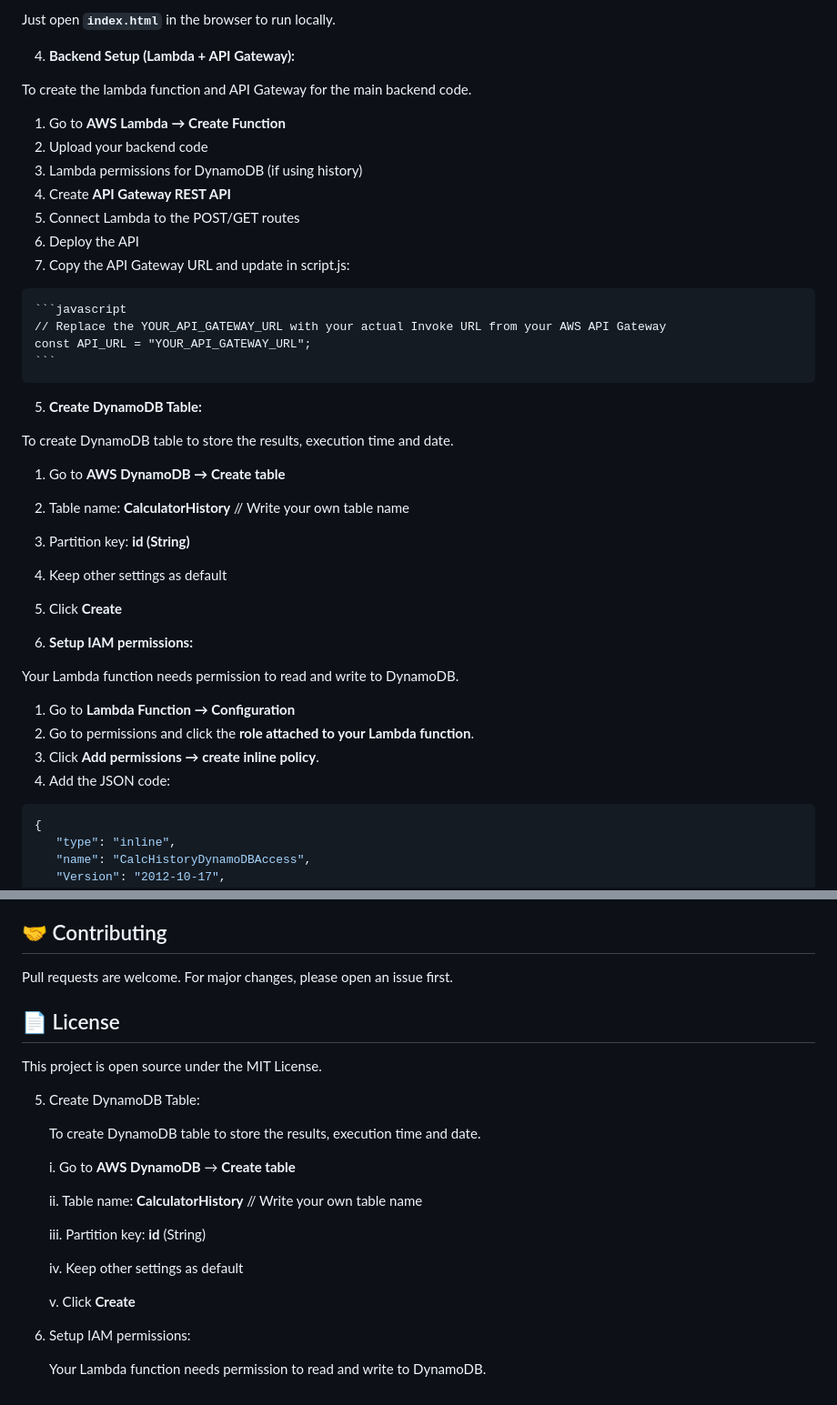
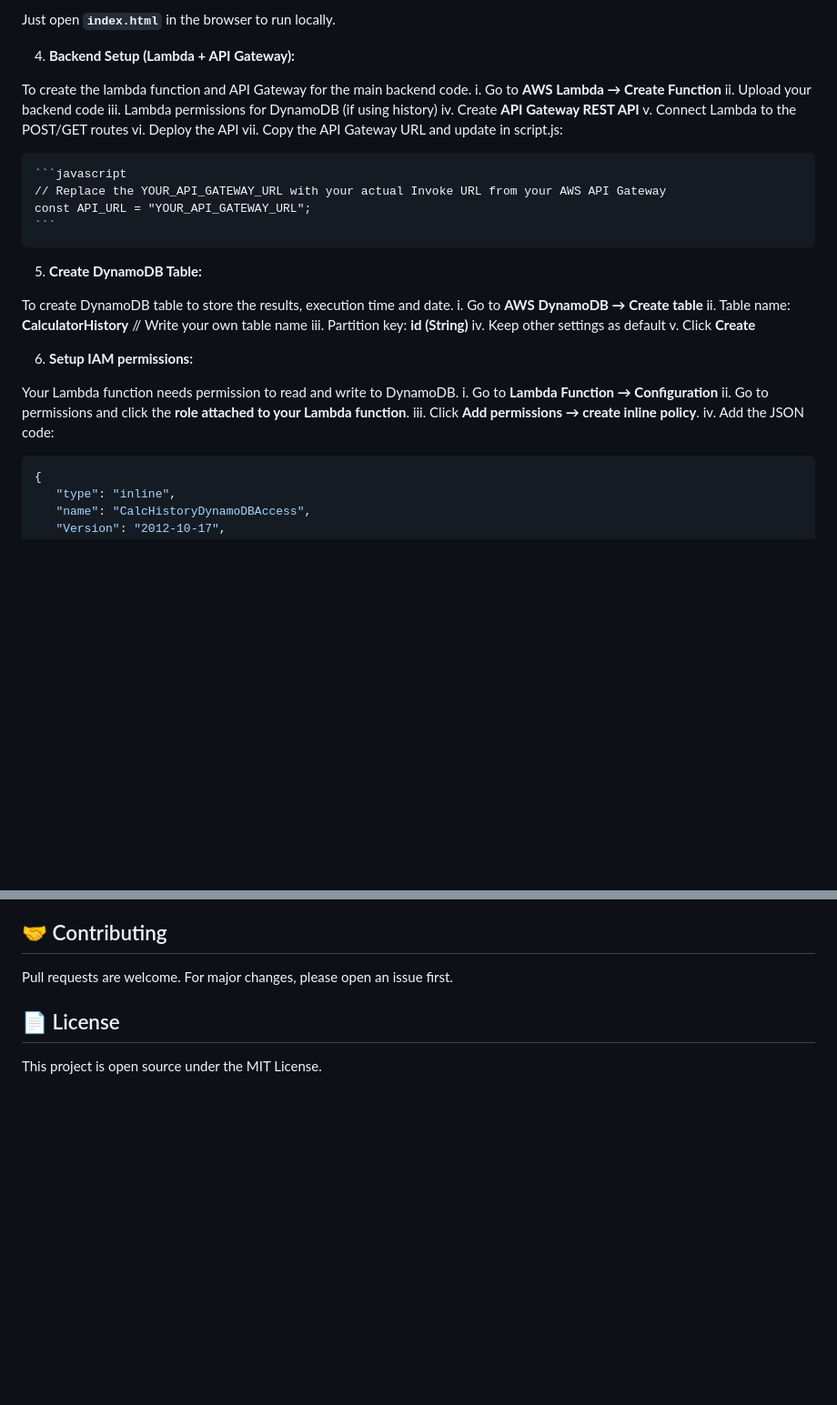
Before and after one commit to itssandhyaa/Serverless-Scientific-Calculator, a Markdown page: README.md, 2 parts joined by grey strips. Shown at 91% size. Rendered like a GitHub page; blank space fills up the shorter version.

````diff
--- a/README.md
+++ b/README.md
@@ -87,13 +87,13 @@ To set up and run the application locally, follow these steps:
 4. **Backend Setup (Lambda + API Gateway):**
 
  To create the lambda function and API Gateway for the main backend code.
-   1. Go to **AWS Lambda → Create Function**
-   2. Upload your backend code
-   3. Lambda permissions for DynamoDB (if using history)
-   4. Create **API Gateway REST API**
-   5. Connect Lambda to the POST/GET routes
-   6. Deploy the API
-   7. Copy the API Gateway URL and update in script.js:
+   i. Go to **AWS Lambda → Create Function**
+   ii. Upload your backend code
+   iii. Lambda permissions for DynamoDB (if using history)
+   iv. Create **API Gateway REST API**
+   v. Connect Lambda to the POST/GET routes
+   vi. Deploy the API
+   vii. Copy the API Gateway URL and update in script.js:
 
     ```javascript
     // Replace the YOUR_API_GATEWAY_URL with your actual Invoke URL from your AWS API Gateway
@@ -103,19 +103,19 @@ To set up and run the application locally, follow these steps:
 5.  **Create DynamoDB Table:**
 
  To create DynamoDB table to store the results, execution time and date.
-   1. Go to **AWS DynamoDB → Create table**
-   2. Table name: **CalculatorHistory** // Write your own table name
-   3. Partition key: **id (String)**
-   4. Keep other settings as default
-   5. Click **Create**
+   i. Go to **AWS DynamoDB → Create table**
+   ii. Table name: **CalculatorHistory** // Write your own table name
+   iii. Partition key: **id (String)**
+   iv. Keep other settings as default
+   v. Click **Create**
 
 6. **Setup IAM permissions:**
 
  Your Lambda function needs permission to read and write to DynamoDB.
-   1. Go to **Lambda Function → Configuration**
-   2. Go to permissions and click  the **role attached to your Lambda function**.
-   3. Click **Add permissions → create inline policy**.
-   4. Add the JSON code:
+   i. Go to **Lambda Function → Configuration**
+   ii. Go to permissions and click  the **role attached to your Lambda function**.
+   iii. Click **Add permissions → create inline policy**.
+   iv. Add the JSON code:
 
    ```json
    {
@@ -184,23 +184,3 @@ Pull requests are welcome. For major changes, please open an issue first.
 ## 📄 License
 
 This project is open source under the MIT License.
-
-
-
-5. Create DynamoDB Table:
-
-   To create DynamoDB table to store the results, execution time and date.
-
-   i. Go to **AWS DynamoDB** → **Create table**
-
-   ii. Table name: **CalculatorHistory** // Write your own table name
-
-   iii. Partition key: **id** (String)
-
-   iv. Keep other settings as default
-
-   v. Click **Create**
-
-6. Setup IAM permissions:
-
-   Your Lambda function needs permission to read and write to DynamoDB.
````
